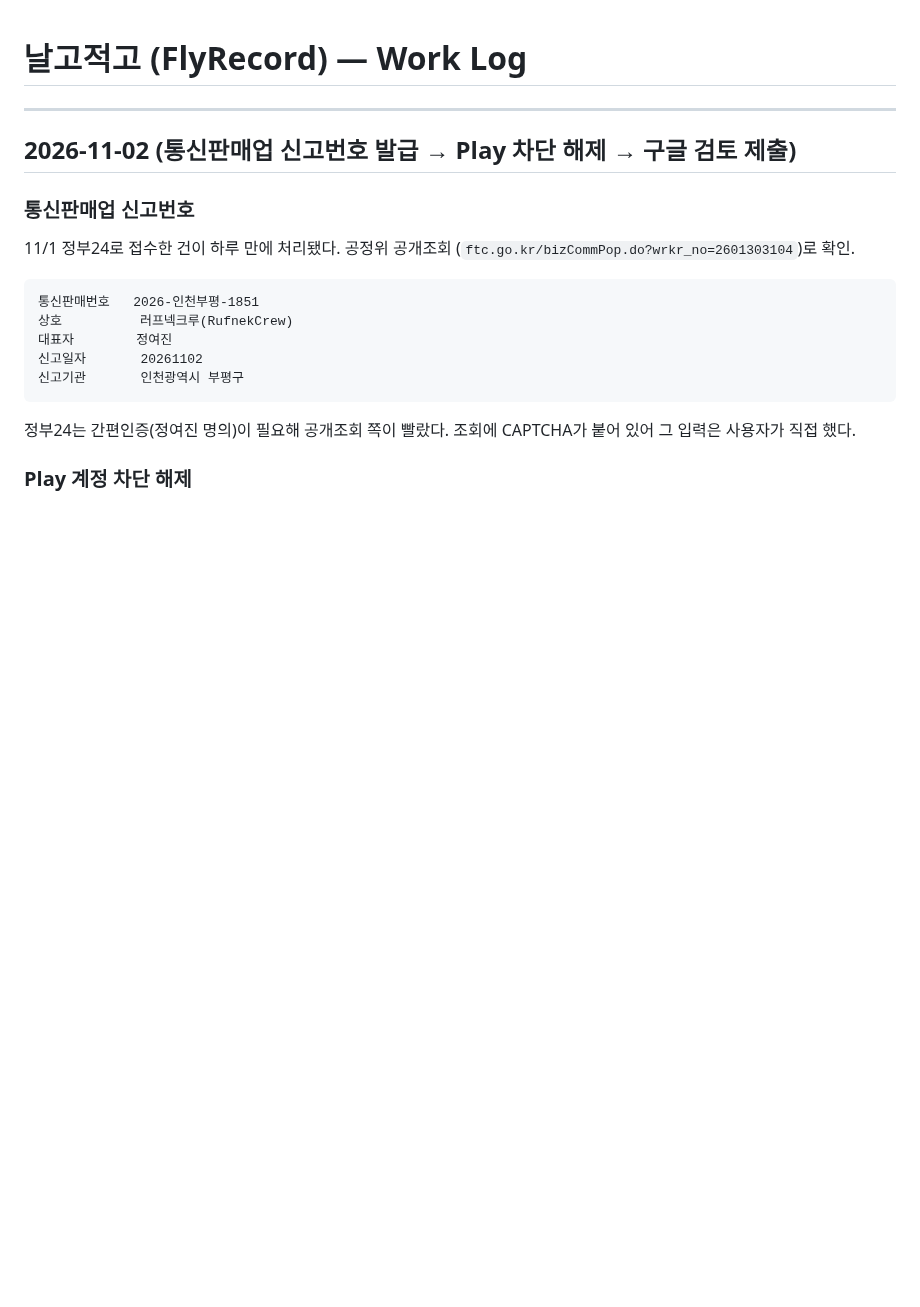
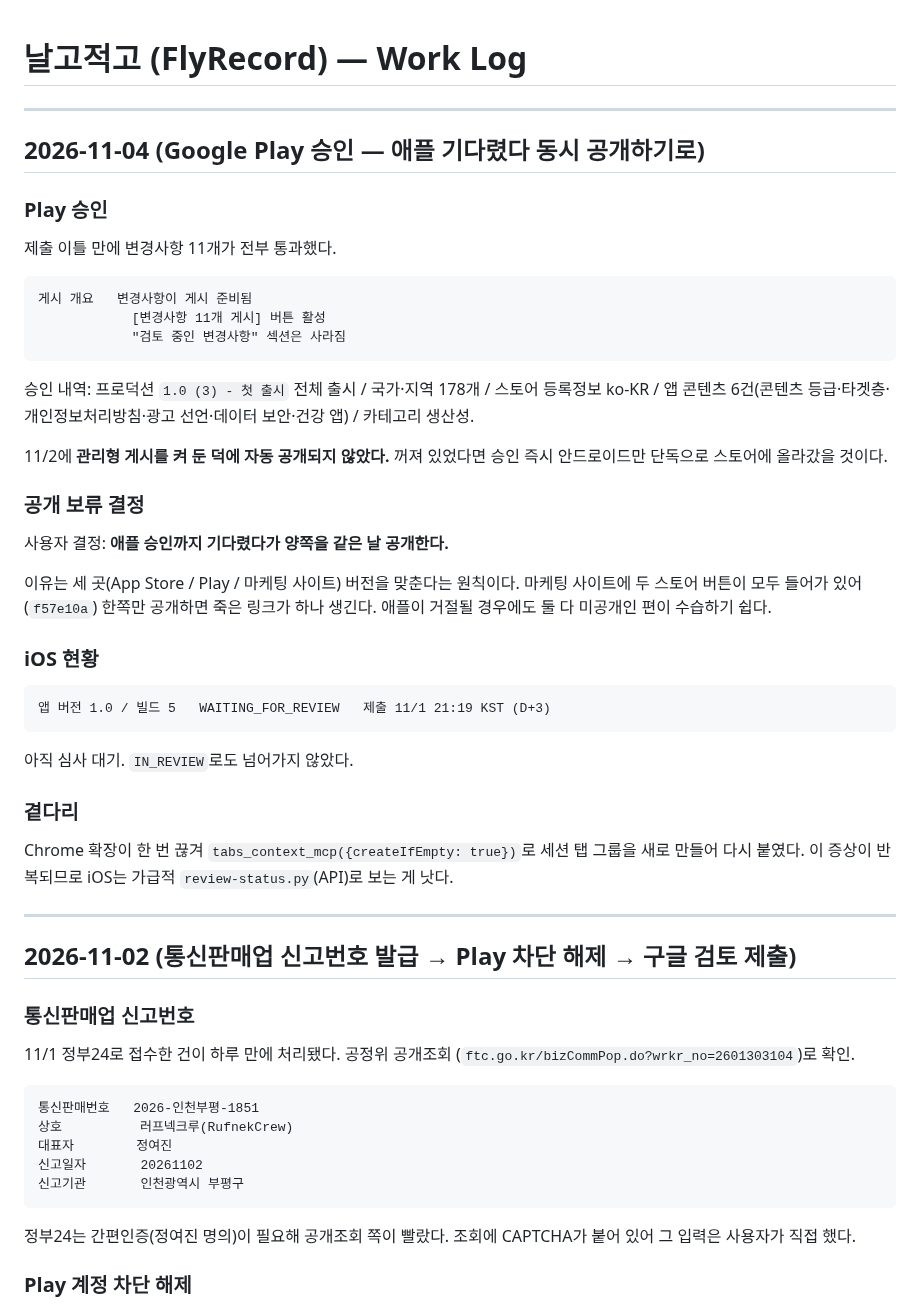
Before and after one commit to rufnek737/pilot-logbook, a Markdown page: WORKLOG.md, the part around the change. Drawn GitHub-style; blank space fills up the shorter version.

````diff
--- a/WORKLOG.md
+++ b/WORKLOG.md
@@ -1,4 +1,45 @@
 # 날고적고 (FlyRecord) — Work Log
+
+---
+
+## 2026-11-04 (Google Play 승인 — 애플 기다렸다 동시 공개하기로)
+
+### Play 승인
+
+제출 이틀 만에 변경사항 11개가 전부 통과했다.
+
+```
+게시 개요   변경사항이 게시 준비됨
+            [변경사항 11개 게시] 버튼 활성
+            "검토 중인 변경사항" 섹션은 사라짐
+```
+
+승인 내역: 프로덕션 `1.0 (3) - 첫 출시` 전체 출시 / 국가·지역 178개 / 스토어 등록정보 ko-KR /
+앱 콘텐츠 6건(콘텐츠 등급·타겟층·개인정보처리방침·광고 선언·데이터 보안·건강 앱) / 카테고리 생산성.
+
+11/2에 **관리형 게시를 켜 둔 덕에 자동 공개되지 않았다.** 꺼져 있었다면 승인 즉시
+안드로이드만 단독으로 스토어에 올라갔을 것이다.
+
+### 공개 보류 결정
+
+사용자 결정: **애플 승인까지 기다렸다가 양쪽을 같은 날 공개한다.**
+
+이유는 세 곳(App Store / Play / 마케팅 사이트) 버전을 맞춘다는 원칙이다.
+마케팅 사이트에 두 스토어 버튼이 모두 들어가 있어(`f57e10a`) 한쪽만 공개하면
+죽은 링크가 하나 생긴다. 애플이 거절될 경우에도 둘 다 미공개인 편이 수습하기 쉽다.
+
+### iOS 현황
+
+```
+앱 버전 1.0 / 빌드 5   WAITING_FOR_REVIEW   제출 11/1 21:19 KST (D+3)
+```
+
+아직 심사 대기. `IN_REVIEW`로도 넘어가지 않았다.
+
+### 곁다리
+
+Chrome 확장이 한 번 끊겨 `tabs_context_mcp({createIfEmpty: true})`로 세션 탭 그룹을
+새로 만들어 다시 붙였다. 이 증상이 반복되므로 iOS는 가급적 `review-status.py`(API)로 보는 게 낫다.
 
 ---
 
````
Also changed, not shown: 다음-작업.md (+21 -14 lines).
